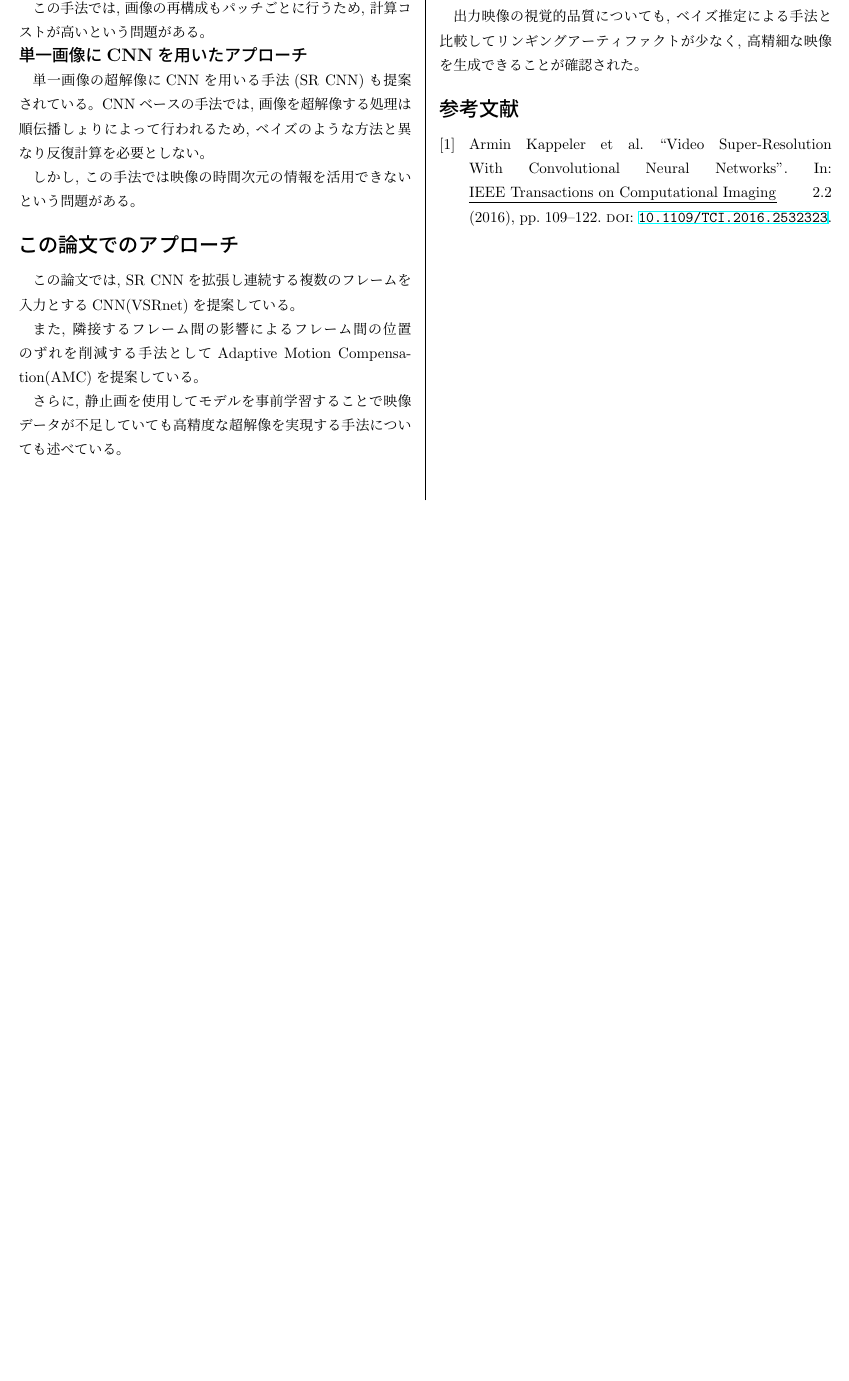
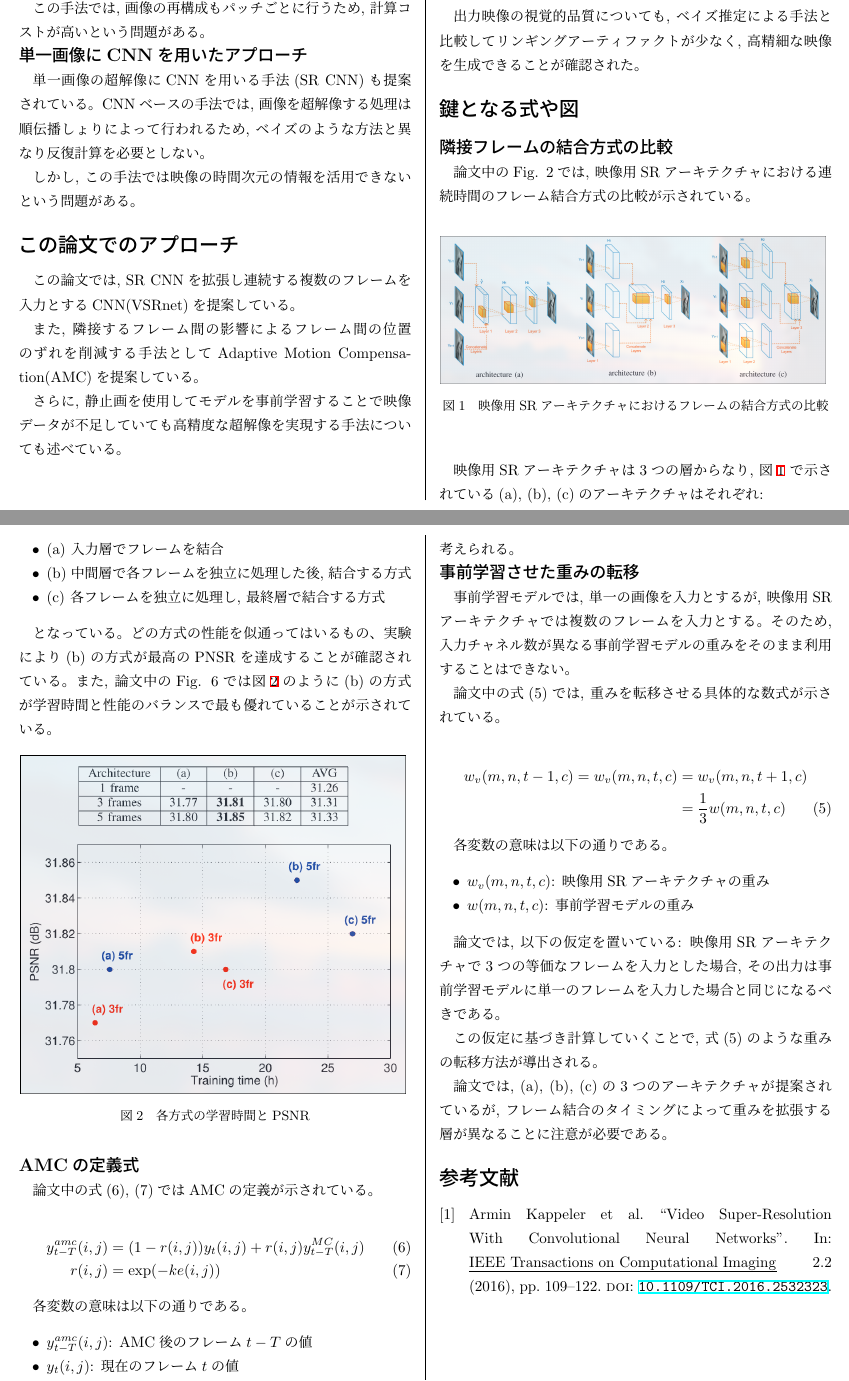
Before and after one commit to ultsaza/tex-env, a LaTeX document (main.tex): part of page 2 of 2 before the commit and two parts of pages 2 and 3 of 3 after it, the two joined at a grey line, cut so that both start at the same text, the shorter picture padded with empty space. Compiled offline with pLaTeX and dvipdfmx.

Commit message:
評価方法まで

```diff
--- a/main.tex
+++ b/main.tex
@@ -88,3 +88,50 @@ VSRnetは, 従来の最高制度である手法(ベイズ推定, SRCNN)を
 出力映像の視覚的品質についても, ベイズ推定による手法と比較してリンギングアーティファクトが少なく,
 高精細な映像を生成できることが確認された。
 
+\section*{鍵となる式や図}
+
+\subsection*{隣接フレームの結合方式の比較}
+
+論文中のFig. 2では, 映像用SRアーキテクチャにおける連続時間のフレーム結合方式の比較が示されている。
+
+\begin{figure}[H]
+    \centering
+    \includegraphics[width=9cm]{1.png}
+    \caption{映像用SRアーキテクチャにおけるフレームの結合方式の比較}
+    \label{fig:frame_comb}
+\end{figure}
+
+映像用SRアーキテクチャは3つの層からなり, 図\ref{fig:frame_comb}
+で示されている(a), (b), (c)のアーキテクチャはそれぞれ:
+\begin{itemize}
+    \item (a) 入力層でフレームを結合
+    \item (b) 中間層で各フレームを独立に処理した後, 結合する方式
+    \item (c) 各フレームを独立に処理し, 最終層で結合する方式
+\end{itemize}
+
+となっている。どの方式の性能を似通ってはいるもの、実験により(b)の方式が最高のPNSRを達成することが確認されている。
+また, 論文中のFig. 6では
+図\ref{fig:frame_comb2}のように(b)の方式が学習時間と性能のバランスで最も優れていることが示されている。
+
+\begin{figure}[H]
+    \centering
+    \includegraphics[width=9cm]{2.png}
+    \caption{各方式の学習時間とPSNR}
+    \label{fig:frame_comb2}
+\end{figure}
+
+\subsection*{AMCの定義式}
+
+論文中の式(6), (7)ではAMCの定義が示されている。
+
+\begin{align*}
+y_{t-T}^{amc}(i,j) &= (1-r(i,j))y_t(i,j) + r(i,j)y_{t-T}^{MC}(i,j) \tag{6}\\
+r(i,j) &= \exp (-ke(i,j)) \tag{7}
+\end{align*}
+
+
+各変数の意味は以下の通りである。
+\begin{itemize}
+    \item $y_{t-T}^{amc}(i,j)$: AMC後のフレーム$t-T$の値
+    \item $y_t(i,j)$: 現在のフレーム$t$の値
+    \item $y_{t-T}^{MC}(i,j)$: Motion Compensationを行った後のフレーム$t-T$の値
@@ -91,3 +148,48 @@ VSRnetは, 従来の最高制度である手法(ベイズ推定, SRCNN)を
+隣接フレームの信頼性に応じて情報を取捨選択できるため, 高精度な超解像が可能になると考えられる。
+
+\subsection*{事前学習させた重みの転移}
+
+事前学習モデルでは, 単一の画像を入力とするが, 映像用SRアーキテクチャでは
+複数のフレームを入力とする。そのため, 入力チャネル数が異なる事前学習モデル
+の重みをそのまま利用することはできない。
+
+論文中の式(5)では, 重みを転移させる具体的な数式が示されている。
+
+\begin{align*}
+w_v(m, n, t- 1, c) = w_v(m, n, t, c) &= w_v(m, n, t+ 1, c)\\
+&= \frac{1}{3}w(m, n, t, c) \tag{5}
+\end{align*}
+
+各変数の意味は以下の通りである。
+\begin{itemize}
+    \item $w_v(m,n,t,c)$: 映像用SRアーキテクチャの重み
+    \item $w(m,n,t,c)$: 事前学習モデルの重み
+\end{itemize}
+
+
+論文では, 以下の仮定を置いている:
+映像用SRアーキテクチャで3つの等価なフレームを入力とした場合,
+その出力は事前学習モデルに単一のフレームを入力した場合と同じになるべきである。
+
+この仮定に基づき計算していくことで, 式(5)のような重みの転移方法が導出される。
+
+論文では, (a), (b), (c)の3つのアーキテクチャが提案されているが, フレーム結合のタイミングによって
+重みを拡張する層が異なることに注意が必要である。
+
+
+
+
+
+
+
+
+
+
+
+
+
+
+
 
 \printbibliography[title=参考文献] % 参考文献の出力. 参考文献が不要ならばコメントアウトする.
 \end{document}
```
Also changed, not shown: 1.png (added), 2.png (added), main.pdf, main.tex (10 more changed lines).
